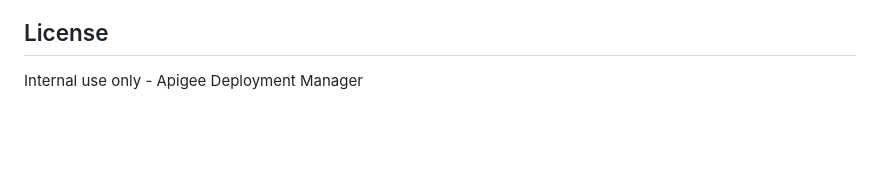
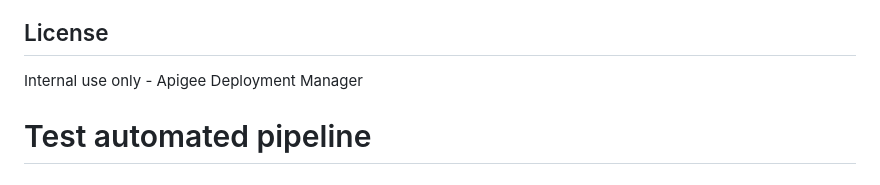
Before and after one commit to deepak-gunasekaran/apigee-deployment-manager, a Markdown page: README.md, the part around the change. GitHub-like rendering; blank space fills up the shorter version.

Commit message:
test: trigger automated Docker build pipeline

```diff
--- a/README.md
+++ b/README.md
@@ -153,3 +153,4 @@ python app.py
 ## License
 
 Internal use only - Apigee Deployment Manager
+# Test automated pipeline
```
